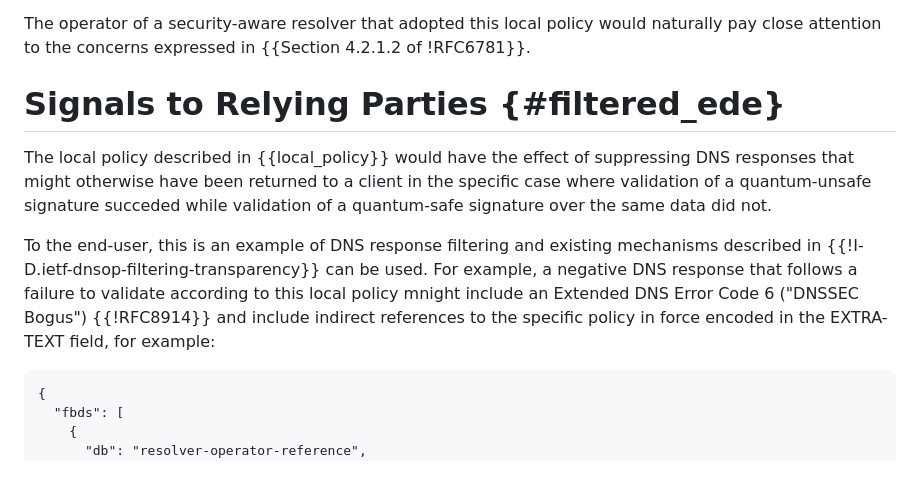
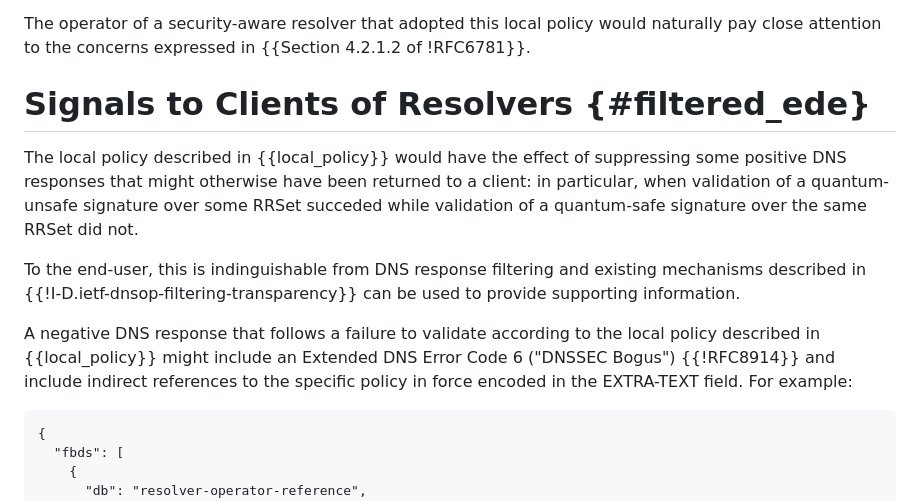
Before and after one commit to ableyjoe/draft-jabley-dnsop-local-signing-algorithm-policy, a Markdown page: draft-jabley-dnsop-local-signing-algorithm-policy.md, the part around the change. Drawn GitHub-style; blank space fills up the shorter version.

Commit message:
clean up some wording

```diff
--- a/draft-jabley-dnsop-local-signing-algorithm-policy.md
+++ b/draft-jabley-dnsop-local-signing-algorithm-policy.md
@@ -160,21 +160,23 @@ The operator of a security-aware resolver that adopted this local
 policy would naturally pay close attention to the concerns expressed
 in {{Section 4.2.1.2 of !RFC6781}}.
 
-# Signals to Relying Parties {#filtered_ede}
+# Signals to Clients of Resolvers {#filtered_ede}
 
 The local policy described in {{local_policy}} would have the effect
-of suppressing DNS responses that might otherwise have been returned
-to a client in the specific case where validation of a quantum-unsafe
-signature succeded while validation of a quantum-safe signature over
-the same data did not.
+of suppressing some positive DNS responses that might otherwise
+have been returned to a client: in particular, when validation of
+a quantum-unsafe signature over some RRSet succeded while validation
+of a quantum-safe signature over the same RRSet did not.
 
-To the end-user, this is an example of DNS response filtering and
+To the end-user, this is indinguishable from DNS response filtering and
 existing mechanisms described in {{!I-D.ietf-dnsop-filtering-transparency}}
-can be used. For example, a negative DNS response that follows a
-failure to validate according to this local policy mnight include
-an Extended DNS Error Code 6 ("DNSSEC Bogus") {{!RFC8914}} and
-include indirect references to the specific policy in force encoded in
-the EXTRA-TEXT field, for example:
+can be used to provide supporting information.
+
+A negative DNS response that follows a failure to validate according
+to the local policy described in {{local_policy}} might include an
+Extended DNS Error Code 6 ("DNSSEC Bogus") {{!RFC8914}} and include
+indirect references to the specific policy in force encoded in the
+EXTRA-TEXT field. For example:
 
 ~~~
 {
```
